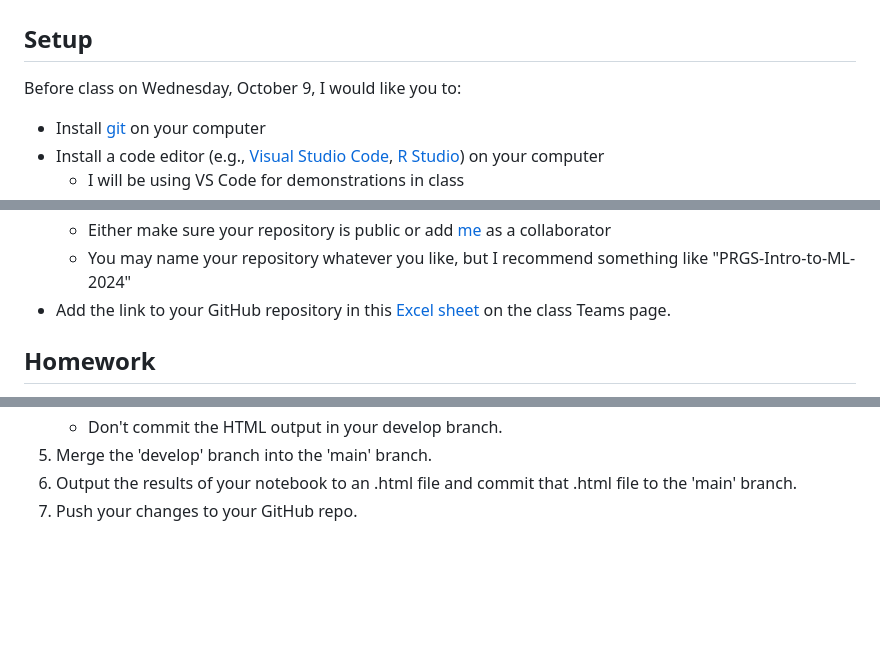
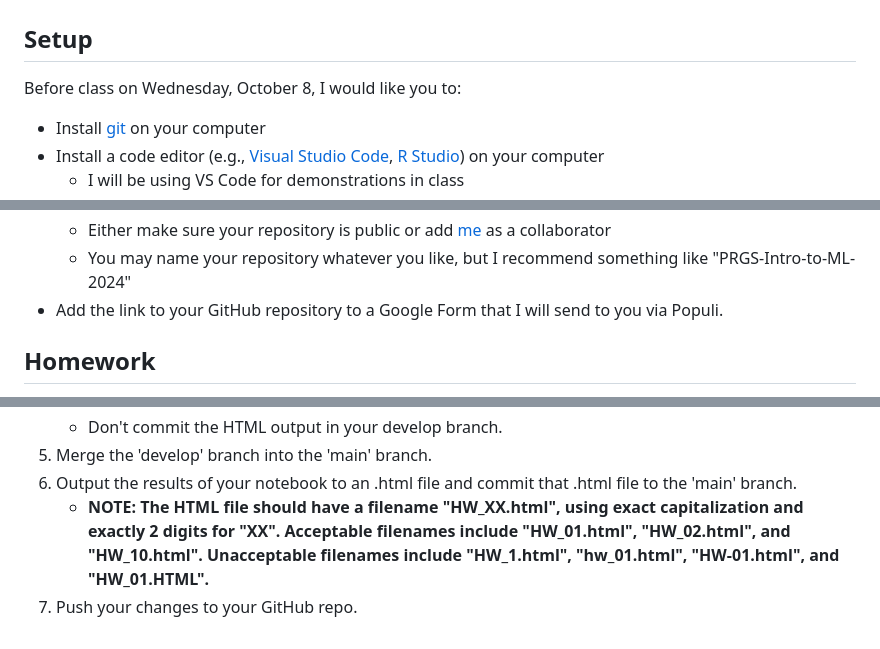
Before and after one commit to gabehassler/PRGS-Intro-to-ML-2024, a Markdown page: README.md, 3 parts joined by grey strips. Drawn GitHub-style; blank space fills up the shorter version.

Commit message:
updated HW readme

```diff
--- a/README.md
+++ b/README.md
@@ -2,7 +2,7 @@
 
 ## Setup
 
-Before class on Wednesday, October 9, I would like you to:
+Before class on Wednesday, October 8, I would like you to:
 
 * Install [git](https://git-scm.com/) on your computer
 * Install a code editor (e.g., [Visual Studio Code](https://code.visualstudio.com/), [R Studio](https://www.rstudio.com/)) on your computer
@@ -24,7 +24,7 @@ Before class on Wednesday, October 9, I would like you to:
     * You'll want to initialize the repository with a README file (this is one of the options when you create the repository)
     * Either make sure your repository is public or add [me](https://github.com/gabehassler) as a collaborator
     * You may name your repository whatever you like, but I recommend something like "PRGS-Intro-to-ML-2024"
-* Add the link to your GitHub repository in this [Excel sheet](https://randus.sharepoint.com/sites/560IntroductiontoMachineLearningAY2024-25FallQuarter/Shared%20Documents/General/Miscellaneous/GitHub%20Repos.xlsx?d=w4f2c7ccb42bb4dceb0a204f7d8a6903e&csf=1&web=1&e=VVSDp7) on the class Teams page.
+* Add the link to your GitHub repository to a Google Form that I will send to you via Populi.
 
 
 ## Homework
@@ -53,4 +53,5 @@ Each week:
     * Don't commit the HTML output in your develop branch.
 6. Merge the 'develop' branch into the 'main' branch.
 8. Output the results of your notebook to an .html file and commit that .html file to the 'main' branch.
+    * __NOTE: The HTML file should have a filename "HW_XX.html", using exact capitalization and exactly 2 digits for "XX". Acceptable filenames include "HW_01.html", "HW_02.html", and "HW_10.html". Unacceptable filenames include "HW_1.html", "hw_01.html", "HW-01.html", and "HW_01.HTML".__
 9. Push your changes to your GitHub repo.
```
